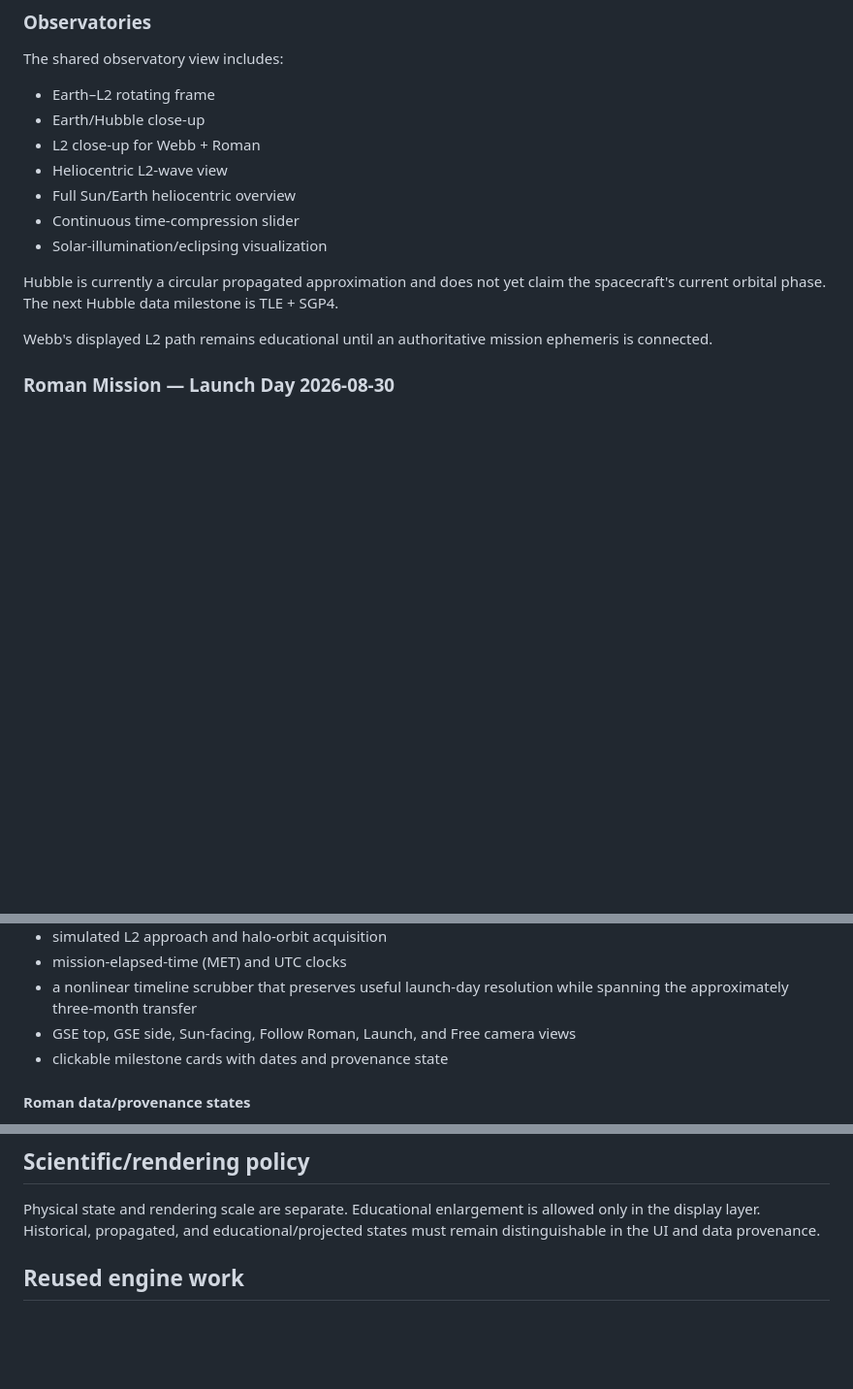
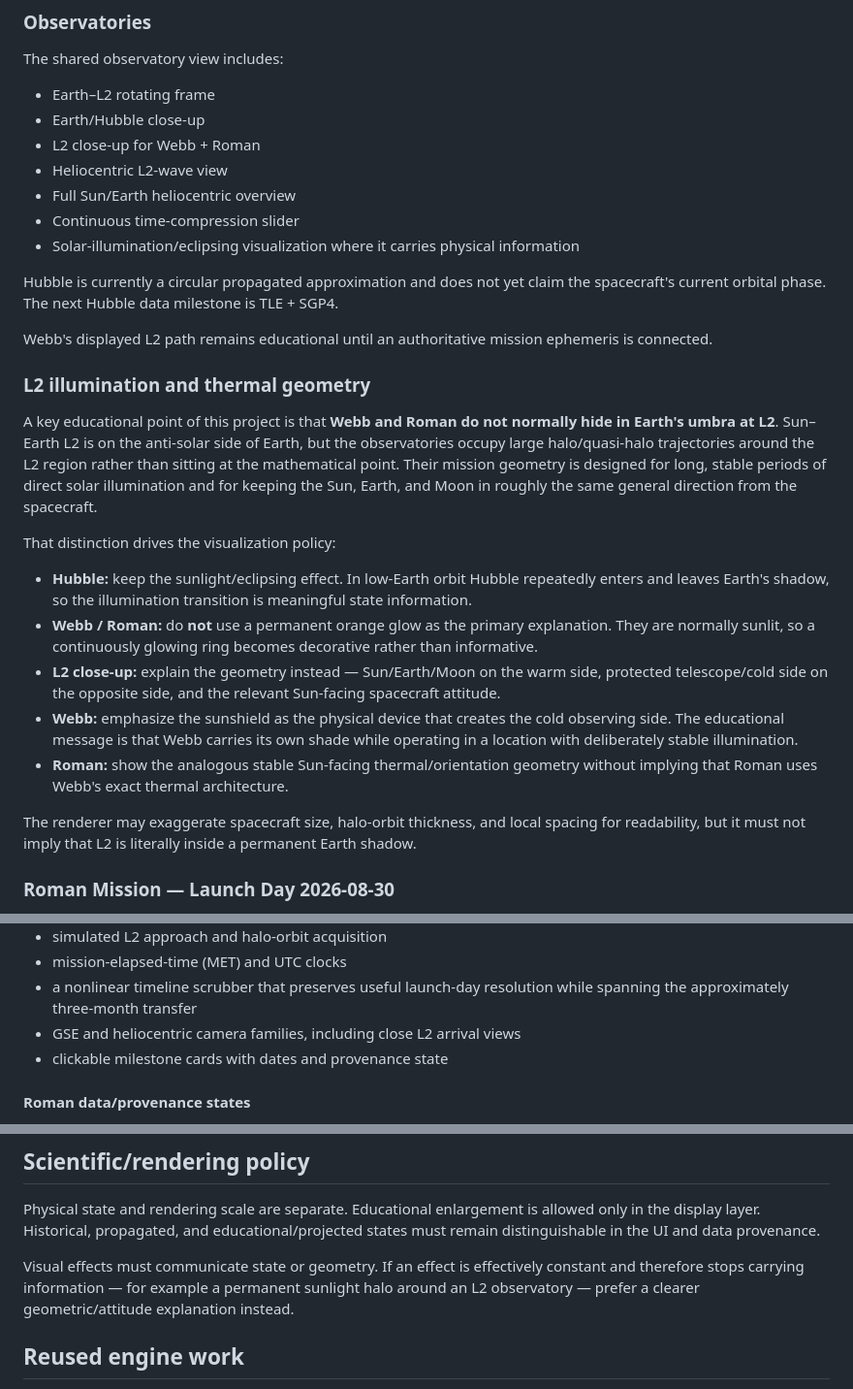
Before and after one commit to Trina0224/threeobservatories, a Markdown page: README.md, 3 parts joined by grey strips. Shown at 97% size. GitHub-like rendering; blank space fills up the shorter version.

Commit message:
Document L2 illumination and thermal geometry

```diff
--- a/README.md
+++ b/README.md
@@ -22,11 +22,25 @@ The shared observatory view includes:
 - Heliocentric L2-wave view
 - Full Sun/Earth heliocentric overview
 - Continuous time-compression slider
-- Solar-illumination/eclipsing visualization
+- Solar-illumination/eclipsing visualization where it carries physical information
 
 Hubble is currently a circular propagated approximation and does not yet claim the spacecraft's current orbital phase. The next Hubble data milestone is TLE + SGP4.
 
 Webb's displayed L2 path remains educational until an authoritative mission ephemeris is connected.
+
+### L2 illumination and thermal geometry
+
+A key educational point of this project is that **Webb and Roman do not normally hide in Earth's umbra at L2**. Sun–Earth L2 is on the anti-solar side of Earth, but the observatories occupy large halo/quasi-halo trajectories around the L2 region rather than sitting at the mathematical point. Their mission geometry is designed for long, stable periods of direct solar illumination and for keeping the Sun, Earth, and Moon in roughly the same general direction from the spacecraft.
+
+That distinction drives the visualization policy:
+
+- **Hubble:** keep the sunlight/eclipsing effect. In low-Earth orbit Hubble repeatedly enters and leaves Earth's shadow, so the illumination transition is meaningful state information.
+- **Webb / Roman:** do **not** use a permanent orange glow as the primary explanation. They are normally sunlit, so a continuously glowing ring becomes decorative rather than informative.
+- **L2 close-up:** explain the geometry instead — Sun/Earth/Moon on the warm side, protected telescope/cold side on the opposite side, and the relevant Sun-facing spacecraft attitude.
+- **Webb:** emphasize the sunshield as the physical device that creates the cold observing side. The educational message is that Webb carries its own shade while operating in a location with deliberately stable illumination.
+- **Roman:** show the analogous stable Sun-facing thermal/orientation geometry without implying that Roman uses Webb's exact thermal architecture.
+
+The renderer may exaggerate spacecraft size, halo-orbit thickness, and local spacing for readability, but it must not imply that L2 is literally inside a permanent Earth shadow.
 
 ### Roman Mission — Launch Day 2026-08-30
 
@@ -46,7 +60,7 @@ It includes:
 - simulated L2 approach and halo-orbit acquisition
 - mission-elapsed-time (MET) and UTC clocks
 - a nonlinear timeline scrubber that preserves useful launch-day resolution while spanning the approximately three-month transfer
-- GSE top, GSE side, Sun-facing, Follow Roman, Launch, and Free camera views
+- GSE and heliocentric camera families, including close L2 arrival views
 - clickable milestone cards with dates and provenance state
 
 #### Roman data/provenance states
@@ -65,6 +79,8 @@ Roman launch chronology is stored separately in `src/data/roman-mission.js`; the
 
 Physical state and rendering scale are separate. Educational enlargement is allowed only in the display layer. Historical, propagated, and educational/projected states must remain distinguishable in the UI and data provenance.
 
+Visual effects must communicate state or geometry. If an effect is effectively constant and therefore stops carrying information — for example a permanent sunlight halo around an L2 observatory — prefer a clearer geometric/attitude explanation instead.
+
 ## Reused engine work
 
 `Trina0224/simplegames/threebody` is the upstream orbital-mechanics sandbox for this project. Validated generic components such as the adaptive Dormand–Prince integrator and playback rules are reused rather than rewritten. Sun–Earth CR3BP and halo-orbit work will be generalized from that upstream implementation while retaining regression coverage.
```
